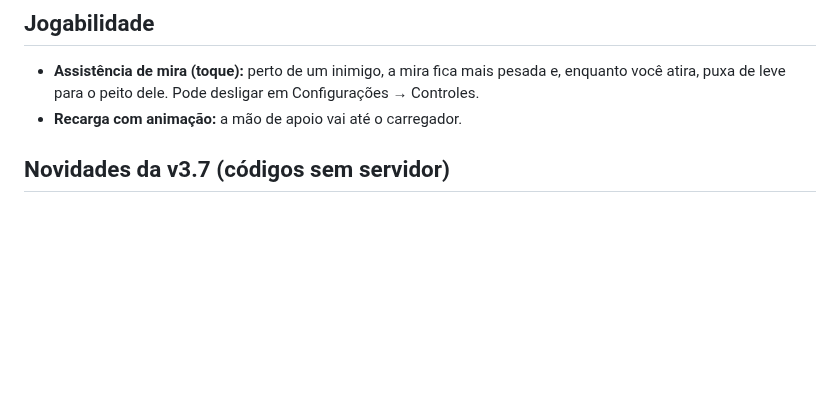
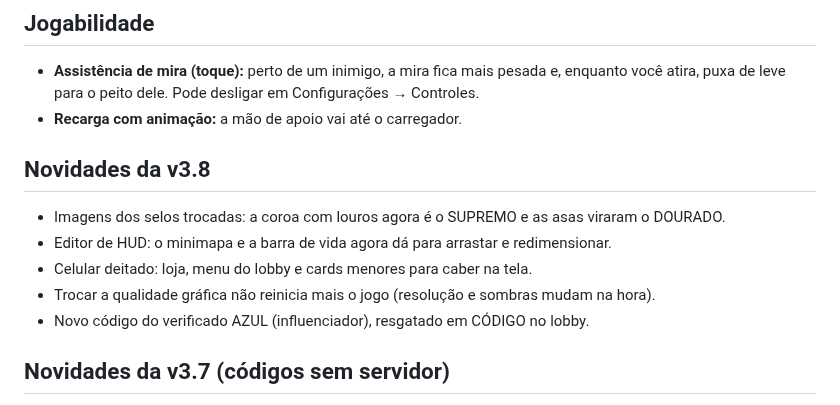
Before and after one commit to pablosouza23-cmyk/Claude-, a Markdown page: jogo/README.md, the part around the change. GitHub-like rendering; blank space fills up the shorter version.

```diff
--- a/jogo/README.md
+++ b/jogo/README.md
@@ -96,6 +96,14 @@ Como funciona: a conexão é direta entre os celulares (WebRTC, pela biblioteca
 ## Jogabilidade
 - **Assistência de mira (toque):** perto de um inimigo, a mira fica mais pesada e, enquanto você atira, puxa de leve para o peito dele. Pode desligar em Configurações → Controles.
 - **Recarga com animação:** a mão de apoio vai até o carregador.
+
+## Novidades da v3.8
+
+- Imagens dos selos trocadas: a coroa com louros agora é o SUPREMO e as asas viraram o DOURADO.
+- Editor de HUD: o minimapa e a barra de vida agora dá para arrastar e redimensionar.
+- Celular deitado: loja, menu do lobby e cards menores para caber na tela.
+- Trocar a qualidade gráfica não reinicia mais o jogo (resolução e sombras mudam na hora).
+- Novo código do verificado AZUL (influenciador), resgatado em CÓDIGO no lobby.
 
 ## Novidades da v3.7 (códigos sem servidor)
 - **Dono:** liberar o painel do dono com o código do dono dá na hora o **verificado dourado** (antes dava o azul).
```
Also changed, not shown: jogo/assets/badge_dourado.png, jogo/assets/badge_supremo.png, 7 other files.
